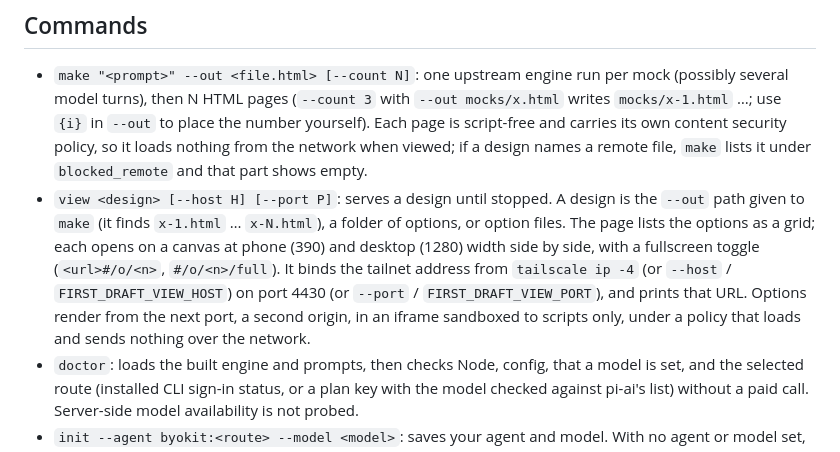
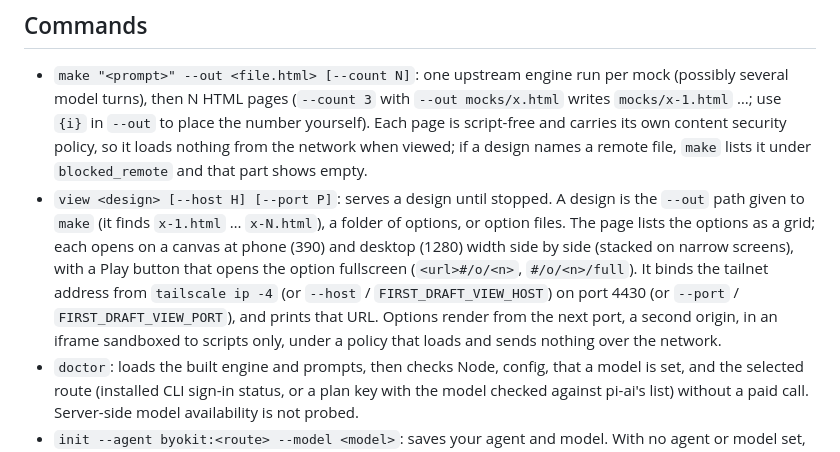
Before and after one commit to umeranjum17/first-draft, a Markdown page: README.md, the part around the change. Drawn GitHub-style.

Commit message:
no-mistakes(document): Document view Play control and narrow-screen stacking

```diff
--- a/README.md
+++ b/README.md
@@ -21,7 +21,7 @@ An agent skill that points at the CLI is in `skills/first-draft-axi/SKILL.md`.
 ## Commands
 
 - `make "<prompt>" --out <file.html> [--count N]`: one upstream engine run per mock (possibly several model turns), then N HTML pages (`--count 3` with `--out mocks/x.html` writes `mocks/x-1.html` …; use `{i}` in `--out` to place the number yourself). Each page is script-free and carries its own content security policy, so it loads nothing from the network when viewed; if a design names a remote file, `make` lists it under `blocked_remote` and that part shows empty.
-- `view <design> [--host H] [--port P]`: serves a design until stopped. A design is the `--out` path given to `make` (it finds `x-1.html` … `x-N.html`), a folder of options, or option files. The page lists the options as a grid; each opens on a canvas at phone (390) and desktop (1280) width side by side, with a fullscreen toggle (`<url>#/o/<n>`, `#/o/<n>/full`). It binds the tailnet address from `tailscale ip -4` (or `--host` / `FIRST_DRAFT_VIEW_HOST`) on port 4430 (or `--port` / `FIRST_DRAFT_VIEW_PORT`), and prints that URL. Options render from the next port, a second origin, in an iframe sandboxed to scripts only, under a policy that loads and sends nothing over the network.
+- `view <design> [--host H] [--port P]`: serves a design until stopped. A design is the `--out` path given to `make` (it finds `x-1.html` … `x-N.html`), a folder of options, or option files. The page lists the options as a grid; each opens on a canvas at phone (390) and desktop (1280) width side by side (stacked on narrow screens), with a Play button that opens the option fullscreen (`<url>#/o/<n>`, `#/o/<n>/full`). It binds the tailnet address from `tailscale ip -4` (or `--host` / `FIRST_DRAFT_VIEW_HOST`) on port 4430 (or `--port` / `FIRST_DRAFT_VIEW_PORT`), and prints that URL. Options render from the next port, a second origin, in an iframe sandboxed to scripts only, under a policy that loads and sends nothing over the network.
 - `doctor`: loads the built engine and prompts, then checks Node, config, that a model is set, and the selected route (installed CLI sign-in status, or a plan key with the model checked against pi-ai's list) without a paid call. Server-side model availability is not probed.
 - `init --agent byokit:<route> --model <model>`: saves your agent and model. With no agent or model set, `make` stops and says to ask you.
 
```
Also changed, not shown: ENGINE.md (+2 -1 lines).
